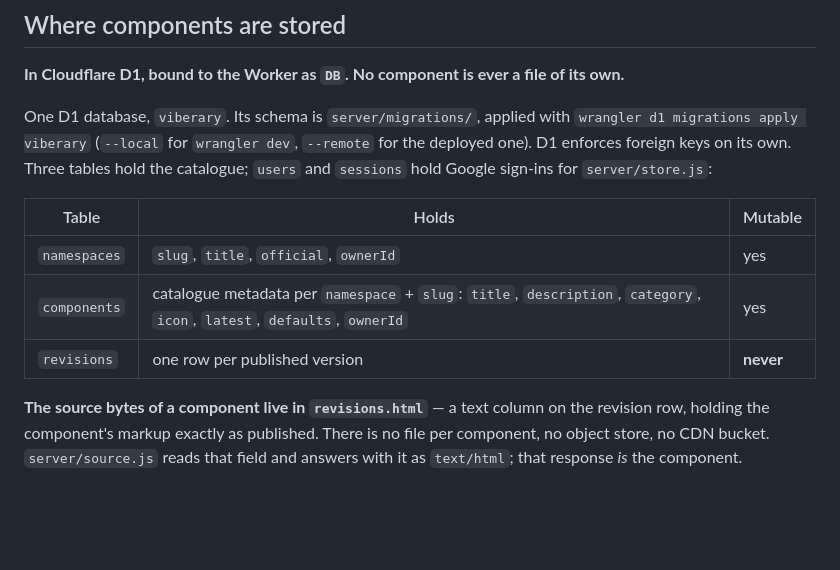
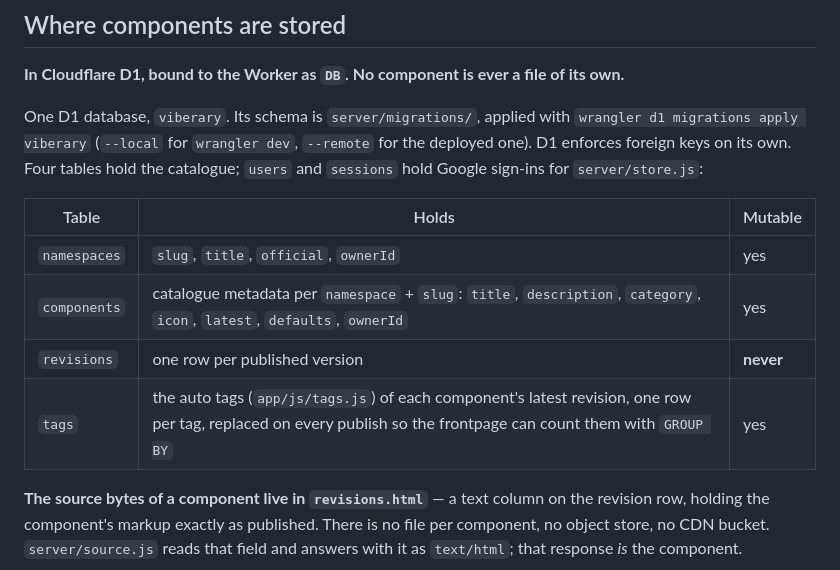
Before and after one commit to kkortes/vibe-marketplace, a Markdown page: AGENTS.md, the part around the change. Drawn GitHub-style; blank space fills up the shorter version.

Commit message:
AGENTS.md lists the tags table

```diff
--- a/AGENTS.md
+++ b/AGENTS.md
@@ -34,7 +34,7 @@ Vibe and Stylecheat and nothing else.
 
 One D1 database, `viberary`. Its schema is `server/migrations/`, applied with
 `wrangler d1 migrations apply viberary` (`--local` for `wrangler dev`,
-`--remote` for the deployed one). D1 enforces foreign keys on its own. Three
+`--remote` for the deployed one). D1 enforces foreign keys on its own. Four
 tables hold the catalogue; `users` and `sessions` hold Google sign-ins for
 `server/store.js`:
 
@@ -43,6 +43,7 @@ tables hold the catalogue; `users` and `sessions` hold Google sign-ins for
 | `namespaces` | `slug`, `title`, `official`, `ownerId` | yes |
 | `components` | catalogue metadata per `namespace` + `slug`: `title`, `description`, `category`, `icon`, `latest`, `defaults`, `ownerId` | yes |
 | `revisions`  | one row per published version | **never** |
+| `tags`       | the auto tags (`app/js/tags.js`) of each component's latest revision, one row per tag, replaced on every publish so the frontpage can count them with `GROUP BY` | yes |
 
 **The source bytes of a component live in `revisions.html`** — a text column on
 the revision row, holding the component's markup exactly as published.
```
